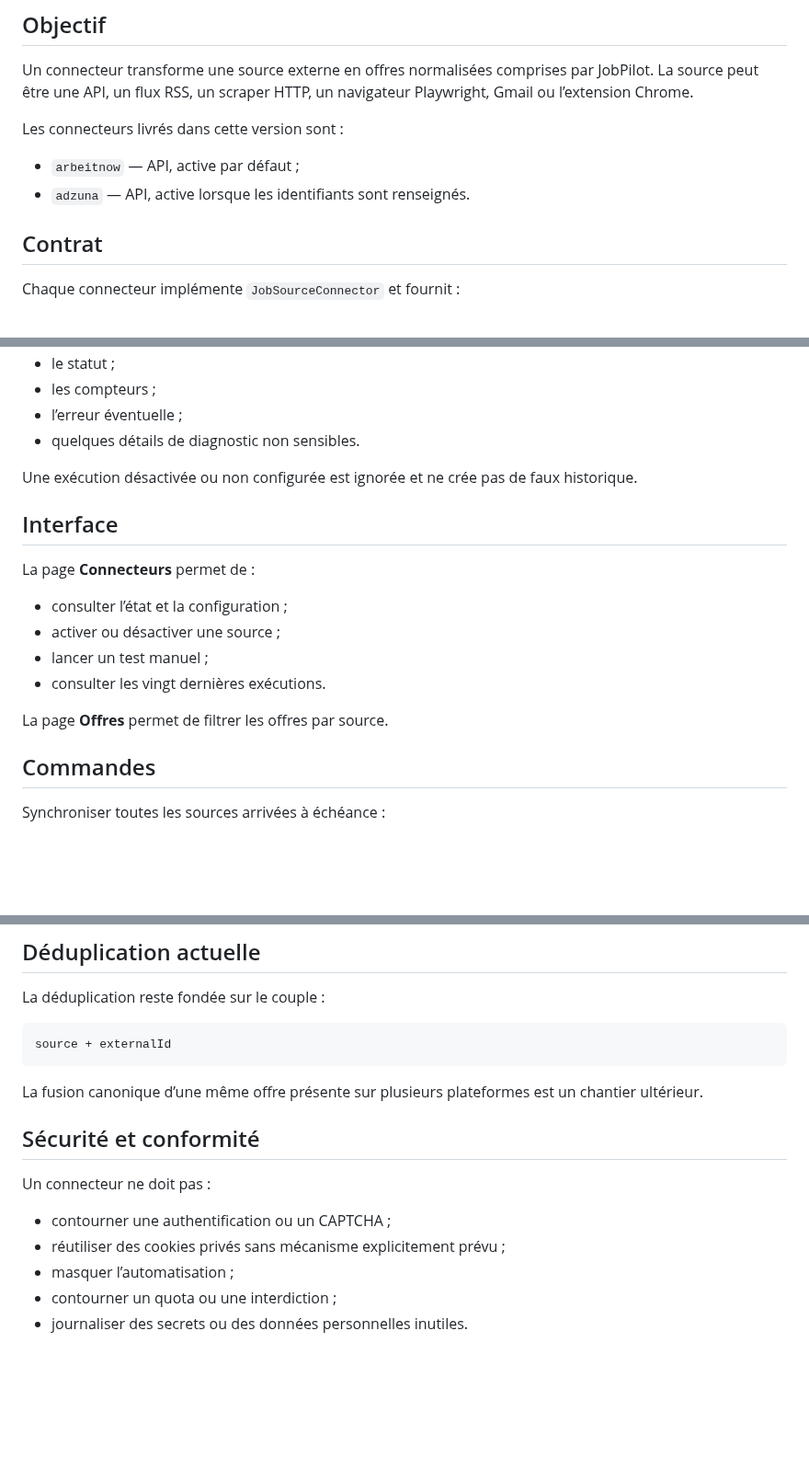
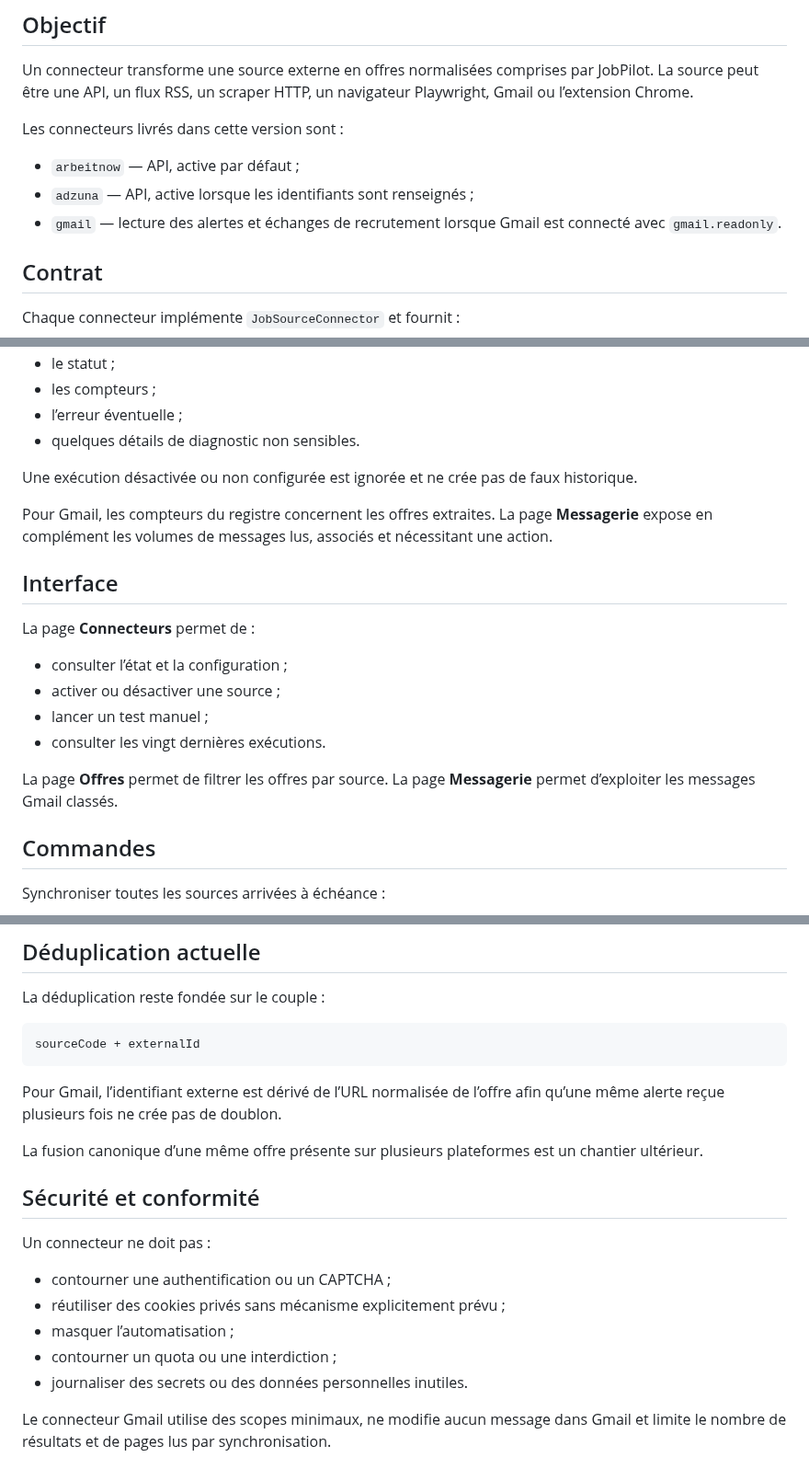
Before and after one commit to eissasoubhi/jobpilot-local, a Markdown page: docs/connectors/overview.md, 3 parts joined by grey strips. Shown at 92% size. Drawn GitHub-style; blank space fills up the shorter version.

Commit message:
Document Gmail in the connector registry

````diff
--- a/docs/connectors/overview.md
+++ b/docs/connectors/overview.md
@@ -7,7 +7,8 @@ Un connecteur transforme une source externe en offres normalisées comprises par
 Les connecteurs livrés dans cette version sont :
 
 - `arbeitnow` — API, active par défaut ;
-- `adzuna` — API, active lorsque les identifiants sont renseignés.
+- `adzuna` — API, active lorsque les identifiants sont renseignés ;
+- `gmail` — lecture des alertes et échanges de recrutement lorsque Gmail est connecté avec `gmail.readonly`.
 
 ## Contrat
 
@@ -64,6 +65,8 @@ Chaque exécution crée une ligne `connector_sync_run` avec :
 
 Une exécution désactivée ou non configurée est ignorée et ne crée pas de faux historique.
 
+Pour Gmail, les compteurs du registre concernent les offres extraites. La page **Messagerie** expose en complément les volumes de messages lus, associés et nécessitant une action.
+
 ## Interface
 
 La page **Connecteurs** permet de :
@@ -73,7 +76,7 @@ La page **Connecteurs** permet de :
 - lancer un test manuel ;
 - consulter les vingt dernières exécutions.
 
-La page **Offres** permet de filtrer les offres par source.
+La page **Offres** permet de filtrer les offres par source. La page **Messagerie** permet d’exploiter les messages Gmail classés.
 
 ## Commandes
 
@@ -112,8 +116,10 @@ L’autoconfiguration Symfony ajoute automatiquement l’implémentation au regi
 La déduplication reste fondée sur le couple :
 
 ```text
-source + externalId
+sourceCode + externalId
 ```
+
+Pour Gmail, l’identifiant externe est dérivé de l’URL normalisée de l’offre afin qu’une même alerte reçue plusieurs fois ne crée pas de doublon.
 
 La fusion canonique d’une même offre présente sur plusieurs plateformes est un chantier ultérieur.
 
@@ -126,3 +132,5 @@ Un connecteur ne doit pas :
 - masquer l’automatisation ;
 - contourner un quota ou une interdiction ;
 - journaliser des secrets ou des données personnelles inutiles.
+
+Le connecteur Gmail utilise des scopes minimaux, ne modifie aucun message dans Gmail et limite le nombre de résultats et de pages lus par synchronisation.
````
Also changed, not shown: other parts of docs/connectors/overview.md (+1 -0 lines).
